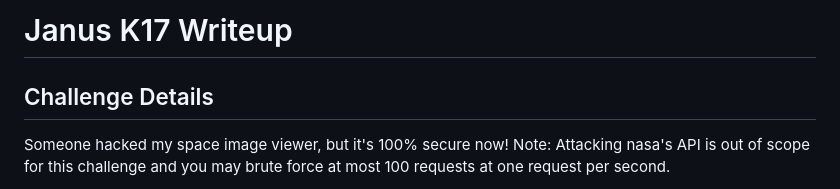
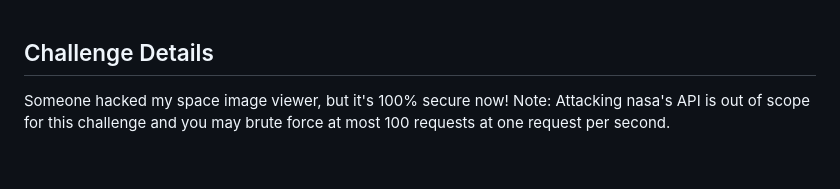
Before and after one commit to Taoyu586/Tang.ty, a Markdown page: writeups/Janus(K17).md, the part around the change. Drawn GitHub-style; blank space fills up the shorter version.

```diff
--- a/writeups/Janus(K17).md
+++ b/writeups/Janus(K17).md
@@ -1,6 +1,3 @@
-
-# Janus K17 Writeup
-
 ## Challenge Details
 
 Someone hacked my space image viewer, but it's 100% secure now! Note: Attacking nasa's API is out of scope for this challenge and you may brute force at most 100 requests at one request per second.
```
